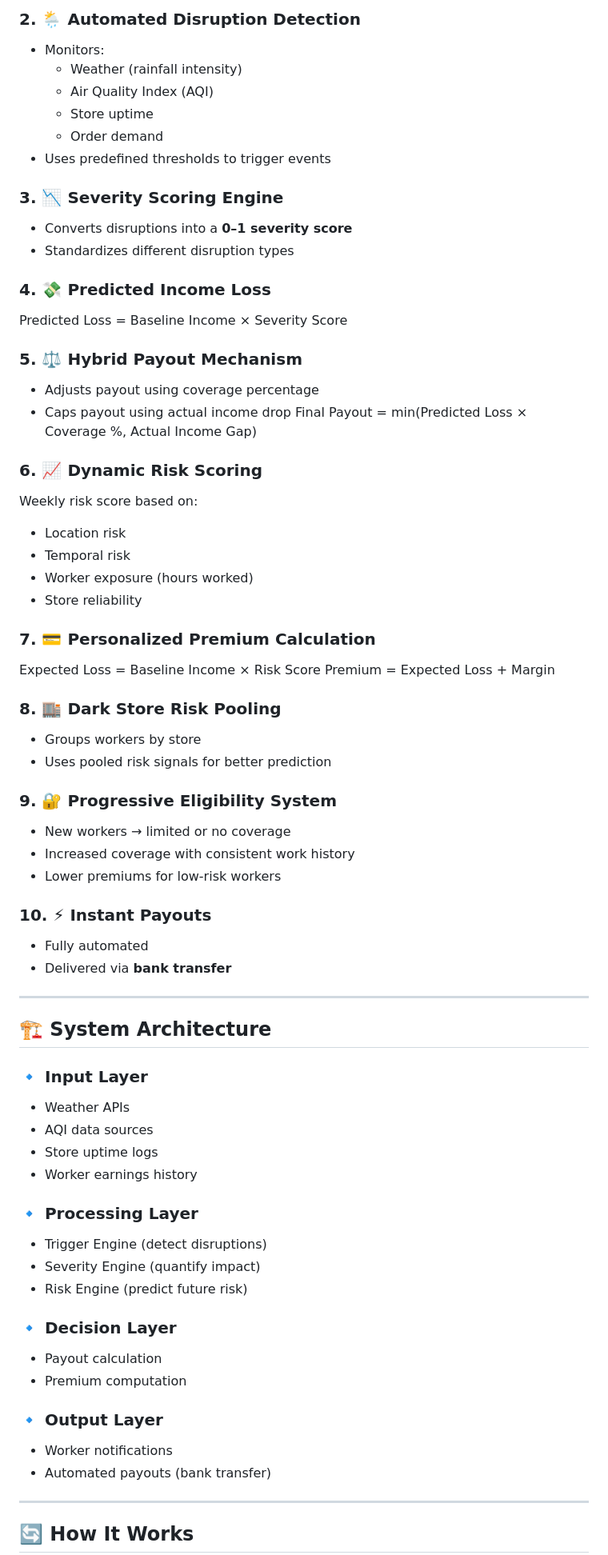
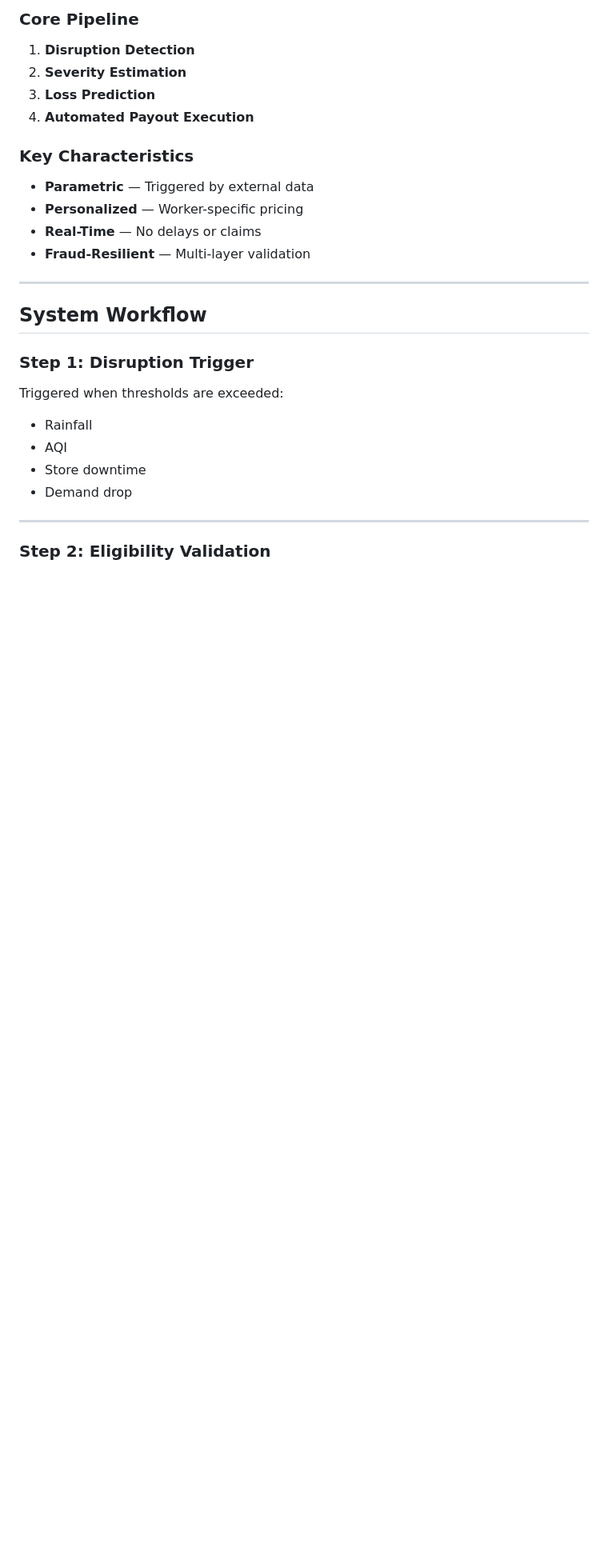
Before and after one commit to NavenRaam/Hacktivate, a Markdown page: README.md, the part around one of its changes. Shown at 80% size. GitHub-like rendering; blank space fills up the shorter version.

```diff
--- a/README.md
+++ b/README.md
@@ -67,75 +70,31 @@ No claims. No delays. No manual verification.
 
-### 2. 🌦️ Automated Disruption Detection
-- Monitors:
-  - Weather (rainfall intensity)
-  - Air Quality Index (AQI)
-  - Store uptime
-  - Order demand
-- Uses predefined thresholds to trigger events
+### Core Pipeline
 
-### 3. 📉 Severity Scoring Engine
-- Converts disruptions into a **0–1 severity score**
-- Standardizes different disruption types
+1. **Disruption Detection**
+2. **Severity Estimation**
+3. **Loss Prediction**
+4. **Automated Payout Execution**
 
-### 4. 💸 Predicted Income Loss
-Predicted Loss = Baseline Income × Severity Score
+### Key Characteristics
 
-
-### 5. ⚖️ Hybrid Payout Mechanism
-- Adjusts payout using coverage percentage
-- Caps payout using actual income drop
-Final Payout = min(Predicted Loss × Coverage %, Actual Income Gap)
-
-
-### 6. 📈 Dynamic Risk Scoring
-Weekly risk score based on:
-- Location risk
-- Temporal risk
-- Worker exposure (hours worked)
-- Store reliability
-
-### 7. 💳 Personalized Premium Calculation
-Expected Loss = Baseline Income × Risk Score
-Premium = Expected Loss + Margin
-
-
-### 8. 🏬 Dark Store Risk Pooling
-- Groups workers by store
-- Uses pooled risk signals for better prediction
-
-### 9. 🔐 Progressive Eligibility System
-- New workers → limited or no coverage
-- Increased coverage with consistent work history
-- Lower premiums for low-risk workers
-
-### 10. ⚡ Instant Payouts
-- Fully automated
-- Delivered via **bank transfer**
+- **Parametric** — Triggered by external data
+- **Personalized** — Worker-specific pricing
+- **Real-Time** — No delays or claims
+- **Fraud-Resilient** — Multi-layer validation
 
 ---
 
-## 🏗️ System Architecture
+## System Workflow
 
-### 🔹 Input Layer
-- Weather APIs
-- AQI data sources
-- Store uptime logs
-- Worker earnings history
+### Step 1: Disruption Trigger
 
-### 🔹 Processing Layer
-- Trigger Engine (detect disruptions)
-- Severity Engine (quantify impact)
-- Risk Engine (predict future risk)
-
-### 🔹 Decision Layer
-- Payout calculation
-- Premium computation
-
-### 🔹 Output Layer
-- Worker notifications
-- Automated payouts (bank transfer)
+Triggered when thresholds are exceeded:
+- Rainfall
+- AQI
+- Store downtime
+- Demand drop
 
 ---
 
-## 🔄 How It Works
+### Step 2: Eligibility Validation
 
```
Also changed, not shown: other parts of README.md (+314 -59 lines).
